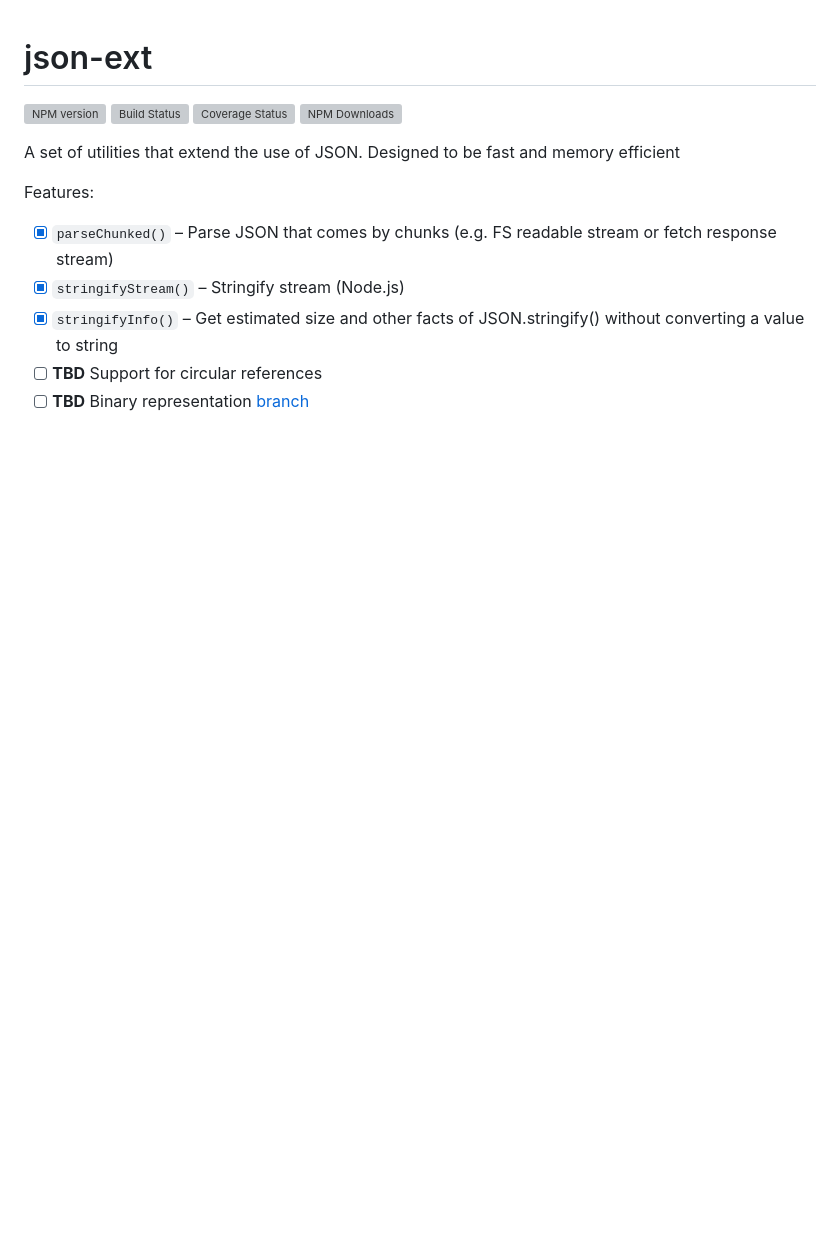
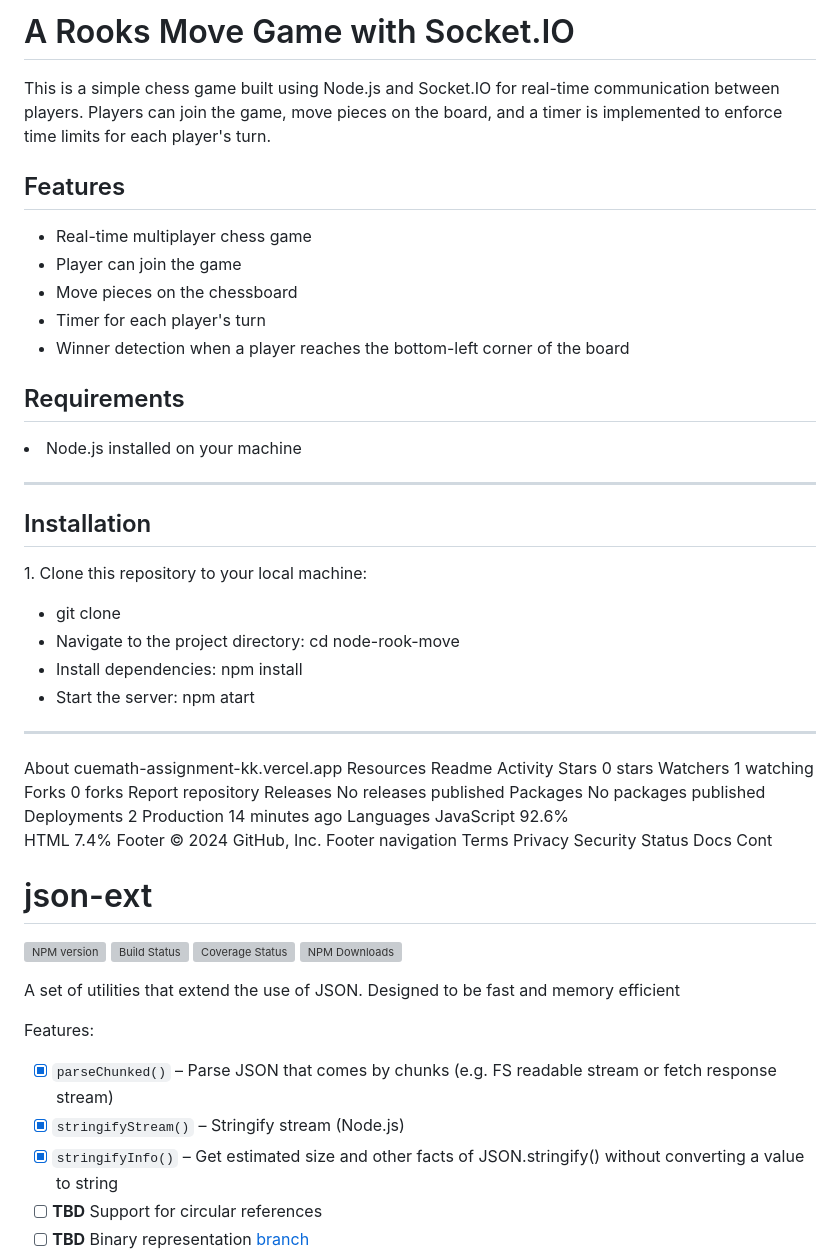
Before and after one commit to Mrinalummadising/cuemath_Assessment_rook_chess, a Markdown page: README.md, the part around the change printed below. Rendered like a GitHub page; blank space fills up the shorter version; grey boxes are pictures that could not be loaded.

```diff
--- a/README.md
+++ b/README.md
@@ -1,3 +1,61 @@
+ <h1> A Rooks Move Game with Socket.IO </h1>
+  <p> </p>This is a simple chess game built using Node.js and Socket.IO for real-time communication between players. Players can join the game, move pieces on the board, and a timer is implemented to enforce time limits for each player's turn. </p>
+
+ <h2> Features </h2>
+   <ul>
+       <li> Real-time multiplayer chess game </li>
+ <li>Player can join the game </li>
+<li> Move pieces on the chessboard </li>
+<li> Timer for each player's turn </li>
+<li> Winner detection when a player reaches the bottom-left corner of the board </li>
+   </ul>
+ <h2> Requirements </h2>
+ <li> Node.js installed on your machine </li>
+ <hr/>
+<h2> Installation </h2>
+ <p> 1. Clone this repository to your local machine: </p>
+<ul>
+<li> git clone <repository_url> </li>
+ <li> Navigate to the project directory: cd node-rook-move </li>
+<li> Install dependencies: npm install </li>
+<li> Start the server: npm atart </li>
+</ul>
+<hr/>
+About
+cuemath-assignment-kk.vercel.app
+Resources
+ Readme
+ Activity
+Stars
+ 0 stars
+Watchers
+ 1 watching
+Forks
+ 0 forks
+Report repository
+Releases
+No releases published
+Packages
+No packages published
+Deployments
+2
+ Production 14 minutes ago
+Languages
+JavaScript
+92.6%
+
+HTML
+7.4%
+Footer
+© 2024 GitHub, Inc.
+Footer navigation
+Terms
+Privacy
+Security
+Status
+Docs
+Cont
+
 # json-ext
 
 [![NPM version](https://img.shields.io/npm/v/@discoveryjs/json-ext.svg)](https://www.npmjs.com/package/@discoveryjs/json-ext)
```
Also changed, not shown: other parts of README.md (+0 -170 lines).
